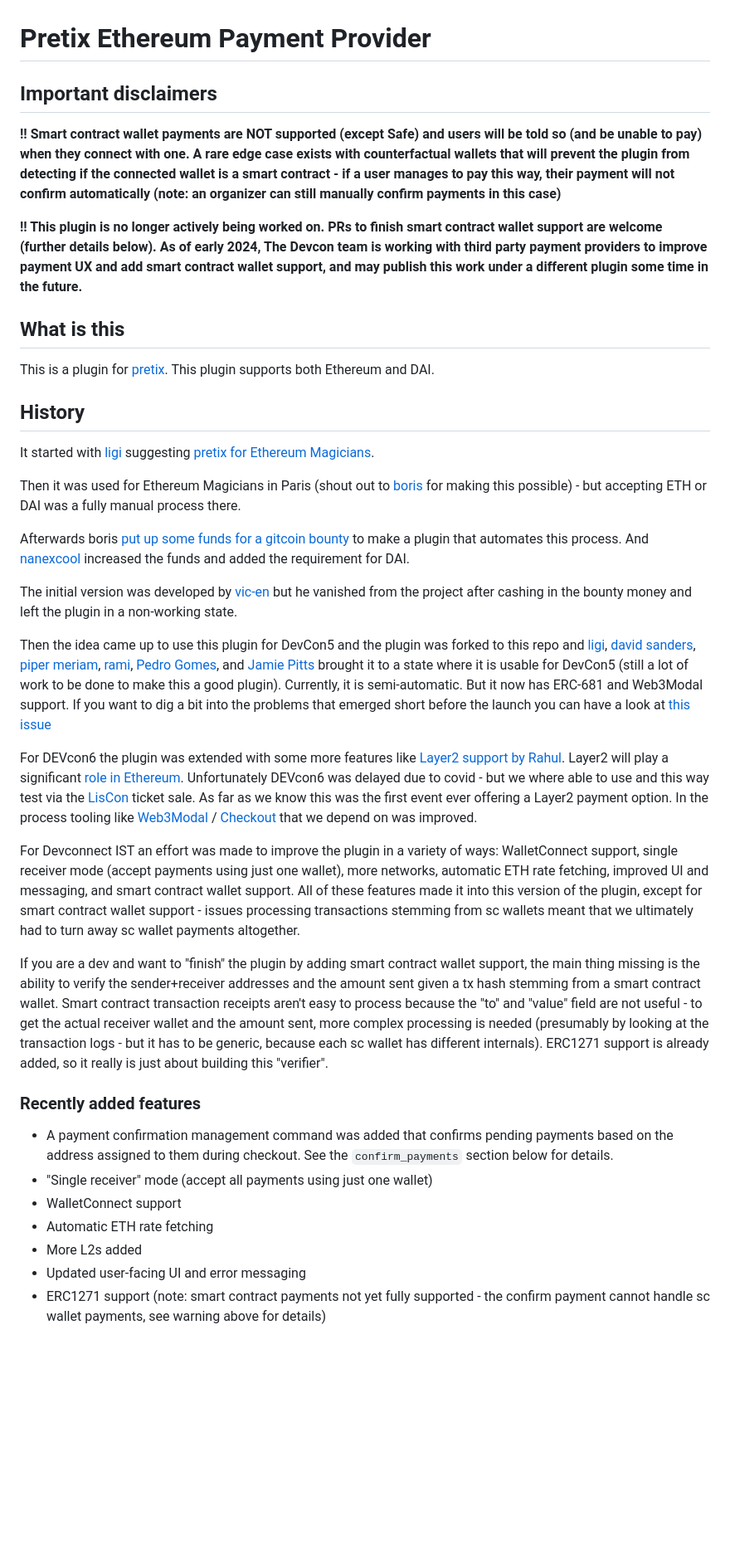
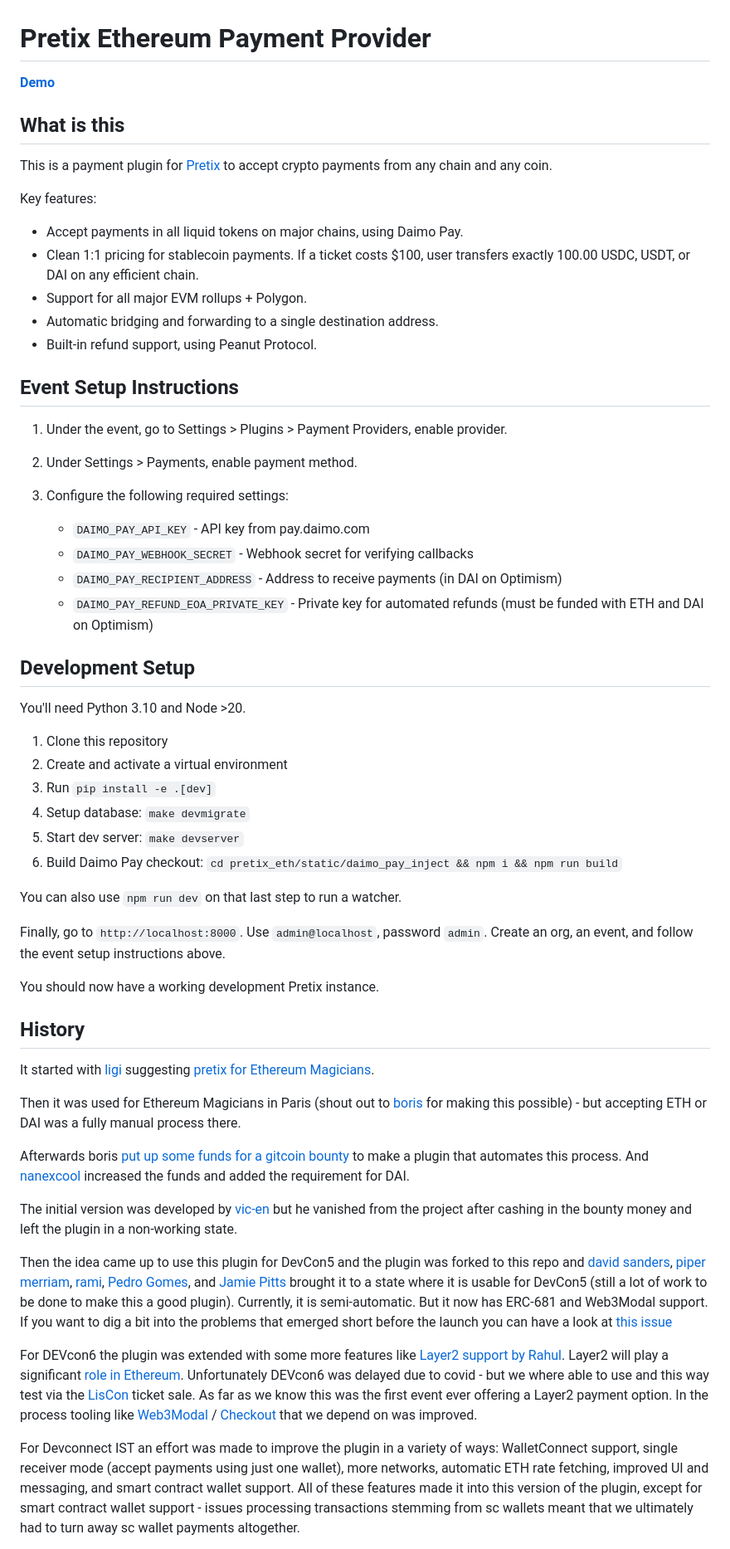
Before and after one commit to efdevcon/pretix-eth-payment-plugin, a Markdown page: README.md, the part around the change printed below. Shown: that part at 83% size. GitHub-like rendering; blank space fills up the shorter version.

Commit message:
doc: README
doc: add history

```diff
--- a/README.md
+++ b/README.md
@@ -1,15 +1,47 @@
 # Pretix Ethereum Payment Provider
 
-## **Important disclaimers**
-
-**!! Smart contract wallet payments are NOT supported (except Safe) and users will be told so (and be unable to pay) when they connect with one. A rare edge case exists with counterfactual wallets that will prevent the plugin from detecting if the connected wallet is a smart contract - if a user manages to pay this way, their payment will not confirm automatically (note: an organizer can still manually confirm payments in this case)**
-
-**!! This plugin is no longer actively being worked on. PRs to finish smart contract wallet support are welcome (further details below). As of early 2024, The Devcon team is working with third party payment providers to improve payment UX and add smart contract wallet support, and may publish this work under a different plugin some time in the future.**
+**[Demo](https://www.loom.com/share/8c71876a9d5348f6a07a8d7e687368b6?sid=5b19c2a2-7502-4cf2-9afe-a865fd04e003)**
 
 ## What is this
 
-This is a plugin for [pretix](https://github.com/pretix/pretix). This plugin
-supports both Ethereum and DAI.
+This is a payment plugin for [Pretix](https://github.com/pretix/pretix) to accept crypto payments from any chain and any coin.
+
+Key features:
+- Accept payments in all liquid tokens on major chains, using Daimo Pay.
+- Clean 1:1 pricing for stablecoin payments. If a ticket costs $100, user transfers exactly 100.00 USDC, USDT, or DAI on any efficient chain.
+- Support for all major EVM rollups + Polygon.
+- Automatic bridging and forwarding to a single destination address.
+- Built-in refund support, using Peanut Protocol.
+
+## Event Setup Instructions
+
+1. Under the event, go to Settings > Plugins > Payment Providers, enable provider.
+
+2. Under Settings > Payments, enable payment method.
+
+3. Configure the following required settings:
+   - `DAIMO_PAY_API_KEY` - API key from pay.daimo.com
+   - `DAIMO_PAY_WEBHOOK_SECRET` - Webhook secret for verifying callbacks
+   - `DAIMO_PAY_RECIPIENT_ADDRESS` - Address to receive payments (in DAI on Optimism)
+   - `DAIMO_PAY_REFUND_EOA_PRIVATE_KEY` - Private key for automated refunds (must be funded with ETH and DAI on Optimism)
+
+## Development Setup
+
+You'll need Python 3.10 and Node >20.
+
+1. Clone this repository
+2. Create and activate a virtual environment
+3. Run `pip install -e .[dev]`
+4. Setup database: `make devmigrate`
+5. Start dev server: `make devserver`
+6. Build Daimo Pay checkout: `cd pretix_eth/static/daimo_pay_inject && npm i && npm run build`
+
+You can also use `npm run dev` on that last step to run a watcher.
+
+Finally, go to `http://localhost:8000`. Use `admin@localhost`, password `admin`. Create an org, an event, and follow the event setup instructions above.
+
+You should now have a working development Pretix instance.
+
 
 ## History
 
@@ -30,9 +62,8 @@ vanished from the project after cashing in the bounty money and left the plugin
 in a non-working state.
 
 Then the idea came up to use this plugin for DevCon5 and the plugin was forked
-to this repo and [ligi](https://ligi.de), [david
-sanders](https://github.com/davesque), [piper
-meriam](https://github.com/pipermerriam), [rami](https://github.com/raphaelm),
+to this repo and [david sanders](https://github.com/davesque), [piper
+merriam](https://github.com/pipermerriam), [rami](https://github.com/raphaelm),
 [Pedro Gomes](https://github.com/pedrouid), and [Jamie
 Pitts](https://github.com/jpitts) brought it to a state where it is usable for
 DevCon5 (still a lot of work to be done to make this a good plugin). Currently,
@@ -46,17 +77,3 @@ In the process tooling like [Web3Modal](https://github.com/Web3Modal/web3modal/)
 
 For Devconnect IST an effort was made to improve the plugin in a variety of ways: WalletConnect support, single receiver mode (accept payments using just one wallet), more networks, automatic ETH rate fetching, improved UI and messaging, and smart contract wallet support. All of these features made it into this version of the plugin, except for smart contract wallet support - issues processing transactions stemming from sc wallets meant that we ultimately had to turn away sc wallet payments altogether.
 
-If you are a dev and want to "finish" the plugin by adding smart contract wallet support, the main thing missing is the ability to verify the sender+receiver addresses and the amount sent given a tx hash stemming from a smart contract wallet. Smart contract transaction receipts aren't easy to process because the "to" and "value" field are not useful - to get the actual receiver wallet and the amount sent, more complex processing is needed (presumably by looking at the transaction logs - but it has to be generic, because each sc wallet has different internals). ERC1271 support is already added, so it really is just about building this "verifier".
-
-### Recently added features
-
-* A payment confirmation management command was added that confirms pending
-  payments based on the address assigned to them during checkout.  See the
-  `confirm_payments` section below for details.
-* "Single receiver" mode (accept all payments using just one wallet)
-* WalletConnect support
-* Automatic ETH rate fetching
-* More L2s added
-* Updated user-facing UI and error messaging
-* ERC1271 support (note: smart contract payments not yet fully supported - the confirm payment cannot handle sc wallet payments, see warning above for details)
-
```
Also changed, not shown: other parts of README.md (+2 -74 lines).
